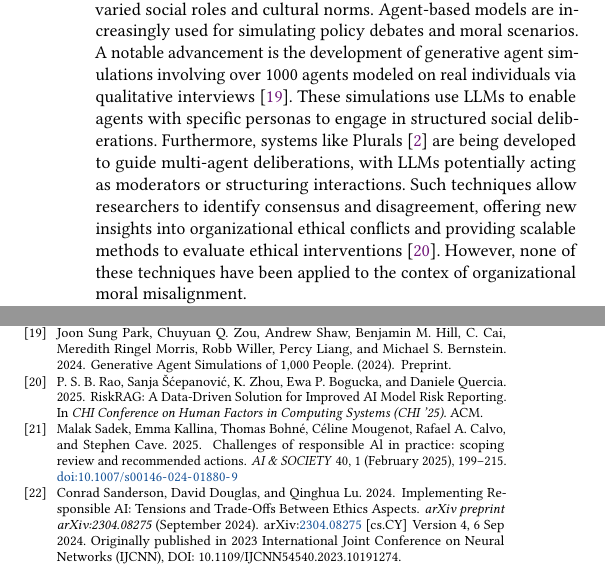
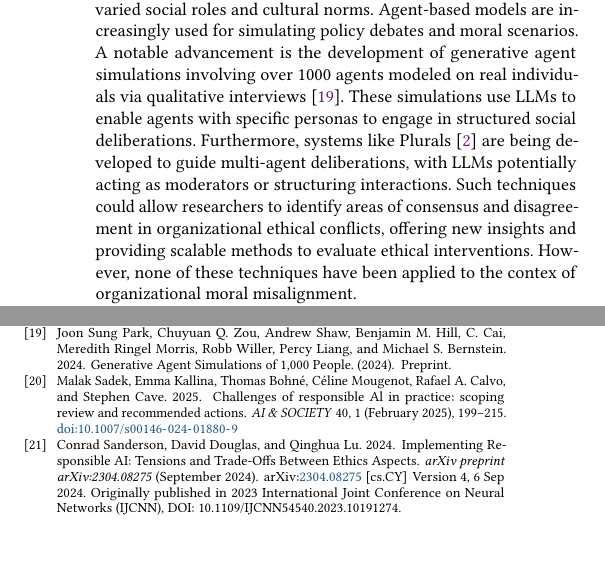
Before and after one commit to emanuelemessina/broken-morals, a LaTeX paper (paper/broken-morals.tex, which reads paper/references.bib, paper/sections/related_work.tex): two parts of the columns of pages 2 and 5 of 7, joined at a grey line, cut so that both start at the same text, the shorter picture padded with empty space. Compiled offline with pdfLaTeX.

Commit message:
related work fix

```diff
--- a/paper/references.bib
+++ b/paper/references.bib
@@ -283,11 +283,3 @@
   address   = {Yokohama, Japan},
   doi       = {10.1145/3706598.3713675}
 }
-
-@inproceedings{rao_etal_2025_riskrags,
-  author    = {Rao, P. S. B. and {\v{S}}{\'{c}}epanovi{\'{c}}, Sanja and Zhou, K. and Bogucka, Ewa P. and Quercia, Daniele},
-  title     = {{RiskRAG}: A Data-Driven Solution for Improved {AI} Model Risk Reporting},
-  booktitle = {{CHI} Conference on Human Factors in Computing Systems ({CHI} '25)},
-  year      = {2025},
-  publisher = {ACM}
-}
--- a/paper/sections/related_work.tex
+++ b/paper/sections/related_work.tex
@@ -11,7 +11,7 @@ To address such ethical challenges, scholarly work in business ethics has long i
 
 This gap becomes particularly evident with the increasing centrality of algorithmic systems in organizational decision-making. Despite this, the modeling of internal moral deliberation remains notably underexplored in computer science. Current computer science ethics research predominantly focuses on issues like fairness in machine learning \cite{mehrabi2022survey}, bias mitigation \cite{bianchi2023easily}, interpretability \cite{doshi-velez2017towards}, and responsible AI design principles \cite{leslieunderstanding, sandersonimplementing,sekrstai,sadek2025challenges}. While vital, these inquiries primarily address AI system outputs, not the organizational dialogues that inform their development \cite{madaio_etal_2020}. A notable gap remains in the application of computational methods to simulate internal ethical deliberations, especially those capturing conflicting viewpoints across diverse organizational roles \cite{herdel2024exploregen}. This stands in contrast to AI alignment research, which primarily aims to align agent objectives with broad human values \cite{gabrielartificial}. Consequently, a key challenge is to develop computational models capable of representing the complexity of moral pluralism within organizations \cite{sekrstai}.
 
-To bridge this interdisciplinary gap, research is drawing from agent-based models \cite{gilbert_2022}. In Silico Sociology \cite{kozlowski_etal_2024} uses agents powered by Large Language Models (LLMs) to simulate complex social phenomena, offering a powerful lens to examine interactions across varied social roles and cultural norms. Agent-based models are increasingly used for simulating policy debates and moral scenarios. A notable advancement is the development of generative agent simulations involving over 1000 agents modeled on real individuals via qualitative interviews \cite{park_etal_2024_1000}. These simulations use LLMs to enable agents with specific personas to engage in structured social deliberations. Furthermore, systems like Plurals \cite{ashkinaze_etal_2025} are being developed to guide multi-agent deliberations, with LLMs potentially acting as moderators or structuring interactions. Such techniques allow researchers to identify consensus and disagreement, offering new insights into organizational ethical conflicts and providing scalable methods to evaluate ethical interventions \cite{rao_etal_2025_riskrags}. However, none of these techniques have been applied to the contex of organizational moral misalignment.
+To bridge this interdisciplinary gap, research is drawing from agent-based models \cite{gilbert_2022}. In Silico Sociology \cite{kozlowski_etal_2024} uses agents powered by Large Language Models (LLMs) to simulate complex social phenomena, offering a powerful lens to examine interactions across varied social roles and cultural norms. Agent-based models are increasingly used for simulating policy debates and moral scenarios. A notable advancement is the development of generative agent simulations involving over 1000 agents modeled on real individuals via qualitative interviews \cite{park_etal_2024_1000}. These simulations use LLMs to enable agents with specific personas to engage in structured social deliberations. Furthermore, systems like Plurals \cite{ashkinaze_etal_2025} are being developed to guide multi-agent deliberations, with LLMs potentially acting as moderators or structuring interactions. Such techniques could allow researchers to identify areas of consensus and disagreement in organizational ethical conflicts, offering new insights and providing scalable methods to evaluate ethical interventions. However, none of these techniques have been applied to the contex of organizational moral misalignment.
 
 While traditional business ethics research has long focused on leadership, values, corporate responsibility, and governance, and computer science has prioritized algorithmic fairness, bias mitigation, and transparency, these domains have largely evolved in parallel. Few efforts have bridged these fields to examine how diverse internal perspectives shape ethical decisions in real-world decision-making.
 To sum up, previous work has failed to efficiently address the inclusion of diverse perspectives in the context of company ethical decision-making.
```
